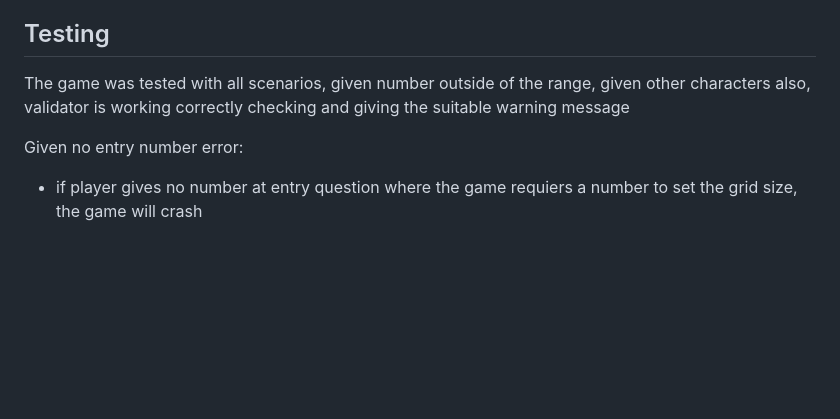
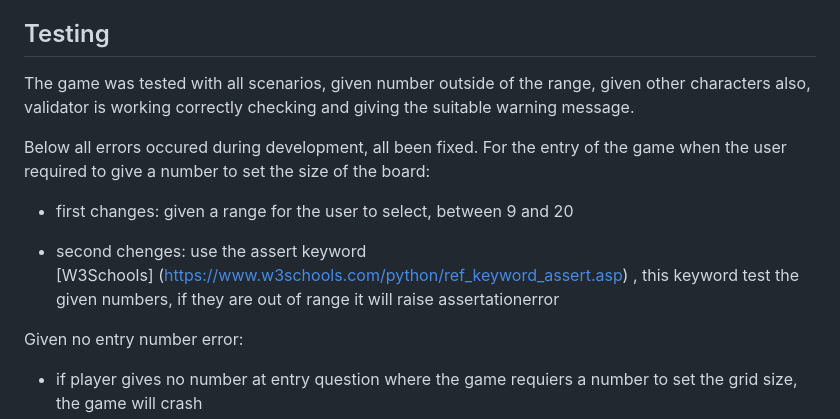
Before and after one commit to Balazs9/BattleshipGame, a Markdown page: README.md, the part around the change printed below. GitHub-like rendering; blank space fills up the shorter version.

Commit message:
added more testing to readme

```diff
--- a/README.md
+++ b/README.md
@@ -180,7 +180,14 @@ the player takes the first guess and than the computer. Each player has 7 chence
 
 ## Testing
 
-The game was tested with all scenarios, given number outside of the range, given other characters also, validator is working correctly checking and giving the suitable warning message
+The game was tested with all scenarios, given number outside of the range, given other characters also, validator is working correctly checking and giving the suitable warning message.
+
+Below all errors occured during development, all been fixed. For the entry of the game when the user required to give a number to set the size of the board:
+
+- first changes: given a range for the user to select, between 9 and 20
+
+- second chenges: use the assert keyword
+[W3Schools] (https://www.w3schools.com/python/ref_keyword_assert.asp) , this keyword test the given numbers, if they are out of range it will raise assertationerror
 
 Given no entry number error:
 
```
Also changed, not shown: other parts of README.md (+12 -1 lines), assets/allscenariotested.png (added), assets/error.png (added), assets/invalidnumber.png (added).
